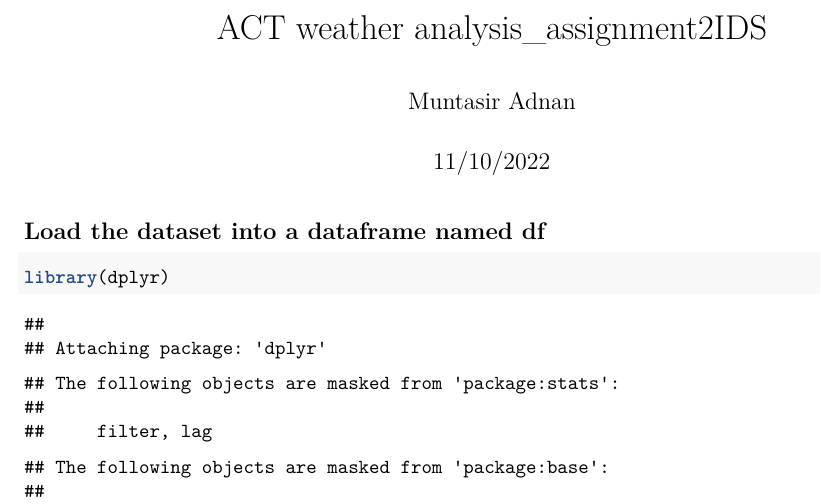
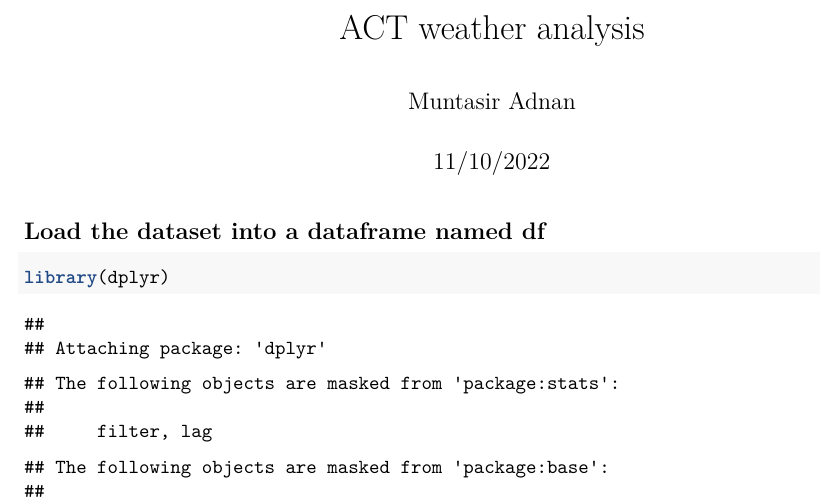
Before and after one commit to Adnan525/canberraWeatherAnalysis, an R Markdown document (act_weather_analysis.Rmd): part of page 1 of 23, cut so that both start at the same text. Rendered offline with R 4.5, knitr and Pandoc, then LaTeX, with nearby package versions.

```diff
--- a/act_weather_analysis.Rmd
+++ b/act_weather_analysis.Rmd
@@ -1,5 +1,5 @@
 ---
-title: "ACT weather analysis_assignment2IDS"
+title: "ACT weather analysis"
 author: "Muntasir Adnan"
 date: "11/10/2022"
 output:
```
